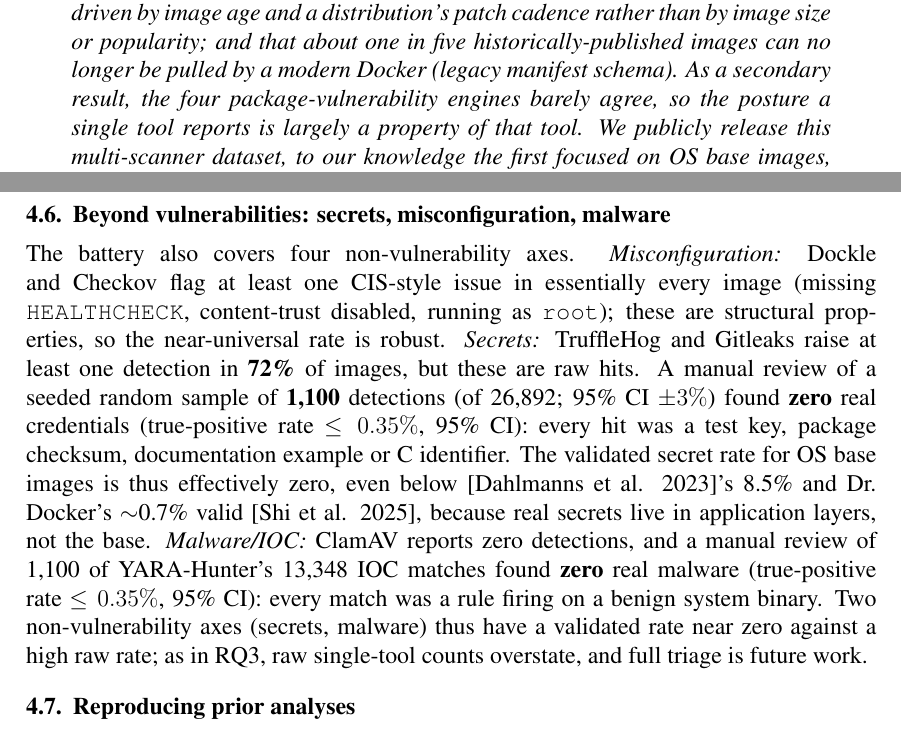
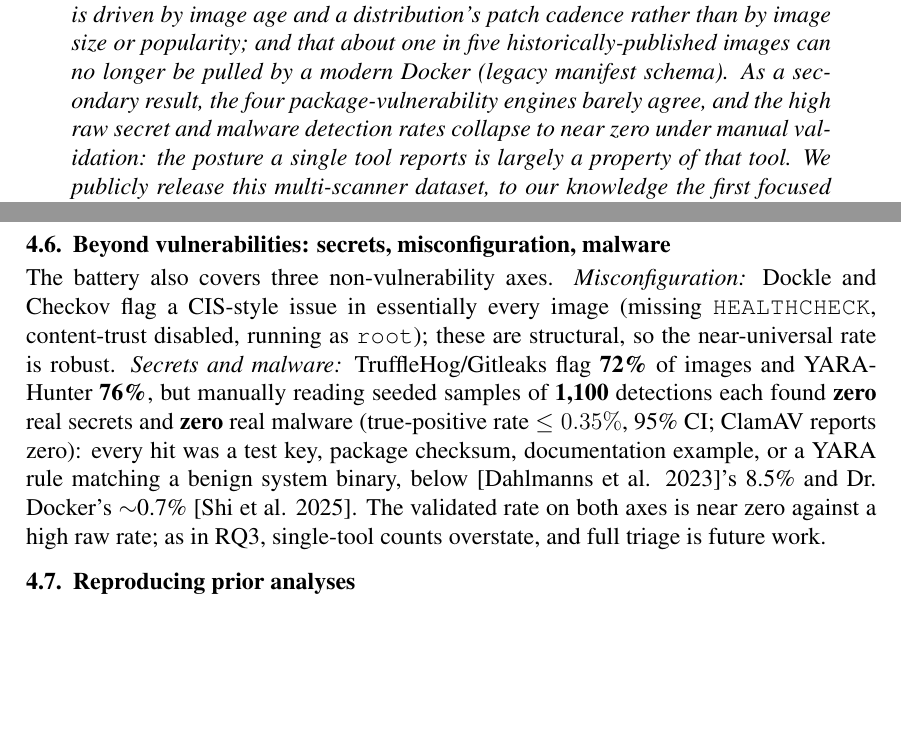
Before and after one commit to ChimangoScan/os-census, a LaTeX paper (paper/main.tex): two parts of pages 1 and 6 of 7, joined at a grey line, cut so that both start at the same text, the shorter picture padded with empty space. Compiled offline with pdfLaTeX.

Commit message:
Short back to 6 content pages: merge secrets+malware into one compact paragraph; update abstract (both) with validated near-zero non-vuln finding

```diff
--- a/paper/main.tex
+++ b/paper/main.tex
@@ -69,8 +69,9 @@ magnitude across distributions and is driven by image age and a distribution's
 patch cadence rather than by image size or popularity; and that about one in
 five historically-published images can no longer be pulled by a modern Docker
 (legacy manifest schema). As a secondary result, the four package-vulnerability
-engines barely agree, so the posture a single tool reports is largely a property
-of that tool. We publicly release this multi-scanner dataset, to our knowledge
+engines barely agree, and the high raw secret and malware detection rates
+collapse to near zero under manual validation: the posture a single tool reports
+is largely a property of that tool. We publicly release this multi-scanner dataset, to our knowledge
 the first focused on OS base images, together with the full pipeline.
 \end{abstract}
 
@@ -339,26 +340,19 @@ than the rest.
 
 \subsection{Beyond vulnerabilities: secrets, misconfiguration, malware}
 \label{sec:other}
-The battery also covers four non-vulnerability axes.
-\emph{Misconfiguration:}
-Dockle and Checkov flag at least one CIS-style issue in essentially every image
-(missing \texttt{HEALTHCHECK}, content-trust disabled, running as \texttt{root});
-these are structural properties, so the near-universal rate is robust.
-\emph{Secrets:} TruffleHog and Gitleaks raise at least one detection in
-\textbf{72\%} of images, but these are raw hits. A manual review of a seeded
-random sample of \textbf{1{,}100} detections (of 26{,}892; 95\% CI $\pm3\%$)
-found \textbf{zero} real credentials (true-positive rate $\le0.35\%$, 95\% CI):
-every hit was a test key, package checksum, documentation example or C
-identifier. The validated secret rate for OS base images is thus effectively
-zero, even below \cite{dahlmanns2023secrets}'s 8.5\% and Dr.\ Docker's
-$\sim$0.7\% valid~\cite{shi2025drdocker}, because real secrets live in
-application layers, not the base.
-\emph{Malware/IOC:} ClamAV reports zero detections, and a manual review of
-1{,}100 of YARA-Hunter's 13{,}348 IOC matches found \textbf{zero} real malware
-(true-positive rate $\le0.35\%$, 95\% CI): every match was a rule firing on a
-benign system binary. Two non-vulnerability axes (secrets, malware) thus have a
-validated rate near zero against a high raw rate; as in RQ3, raw single-tool
-counts overstate, and full triage is future work.
+The battery also covers three non-vulnerability axes.
+\emph{Misconfiguration:} Dockle and Checkov flag a CIS-style issue in essentially
+every image (missing \texttt{HEALTHCHECK}, content-trust disabled, running as
+\texttt{root}); these are structural, so the near-universal rate is robust.
+\emph{Secrets and malware:} TruffleHog/Gitleaks flag \textbf{72\%} of images and
+YARA-Hunter \textbf{76\%}, but manually reading seeded samples of \textbf{1{,}100}
+detections each found \textbf{zero} real secrets and \textbf{zero} real malware
+(true-positive rate $\le0.35\%$, 95\% CI; ClamAV reports zero): every hit was a
+test key, package checksum, documentation example, or a YARA rule matching a
+benign system binary, below \cite{dahlmanns2023secrets}'s 8.5\% and Dr.\ Docker's
+$\sim$0.7\%~\cite{shi2025drdocker}. The validated rate on both axes is near zero
+against a high raw rate; as in RQ3, single-tool counts overstate, and full triage
+is future work.
 
 \subsection{Reproducing prior analyses}
 \label{sec:repro}
```
Also changed, not shown: paper/main_full.tex (+3 -2 lines), paper/main.pdf, paper/main_full.pdf, 1 other file.
